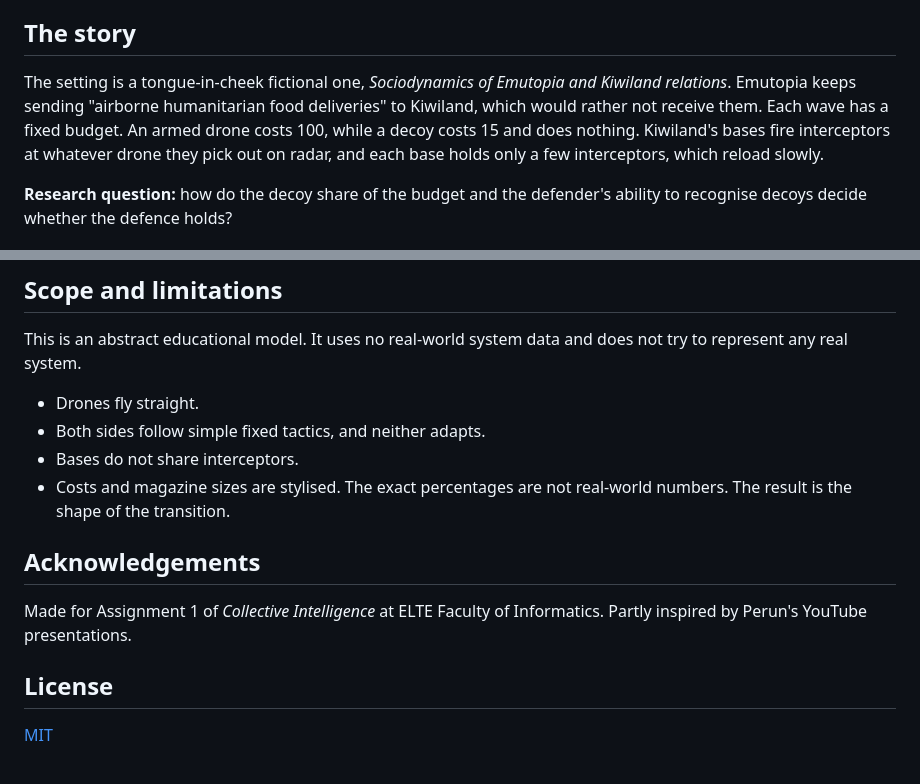
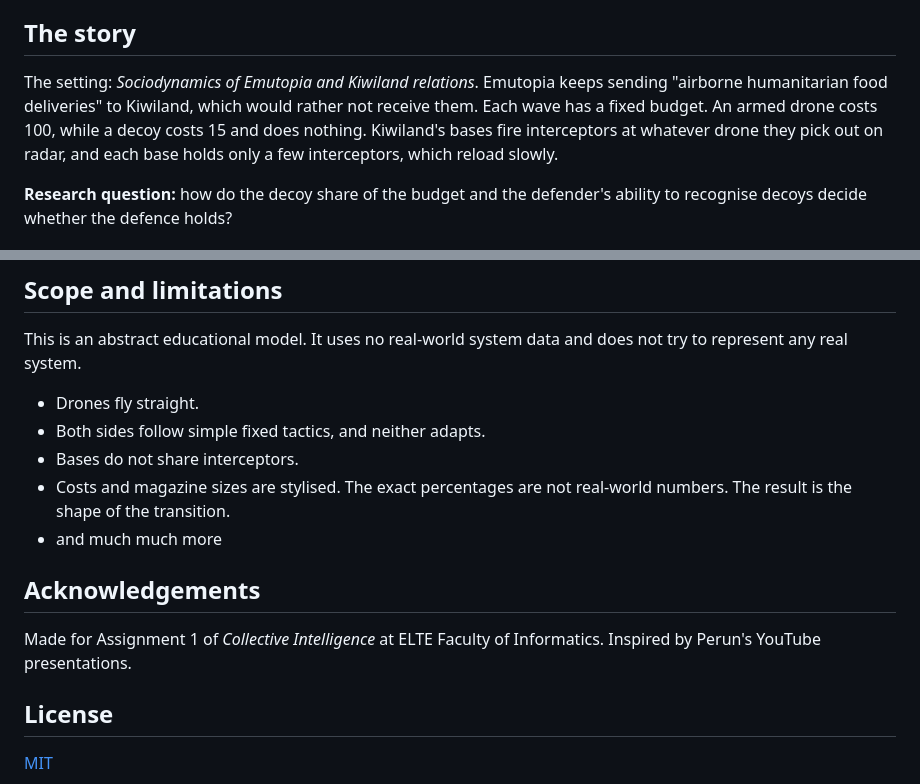
Before and after one commit to matyasgp/collective-intelligence-assignment1, a Markdown page: README.md, 2 parts joined by grey strips. Drawn GitHub-style.

Commit message:
Revise setting description and acknowledgements
Updated the narrative and acknowledgements sections for clarity.

```diff
--- a/README.md
+++ b/README.md
@@ -8,7 +8,7 @@ An agent-based NetLogo model of how cheap distractors can exhaust a limited, slo
 
 ## The story
 
-The setting is a tongue-in-cheek fictional one, *Sociodynamics of Emutopia and Kiwiland relations*. Emutopia keeps sending "airborne humanitarian food deliveries" to Kiwiland, which would rather not receive them. Each wave has a fixed budget. An armed drone costs 100, while a decoy costs 15 and does nothing. Kiwiland's bases fire interceptors at whatever drone they pick out on radar, and each base holds only a few interceptors, which reload slowly.
+The setting: *Sociodynamics of Emutopia and Kiwiland relations*. Emutopia keeps sending "airborne humanitarian food deliveries" to Kiwiland, which would rather not receive them. Each wave has a fixed budget. An armed drone costs 100, while a decoy costs 15 and does nothing. Kiwiland's bases fire interceptors at whatever drone they pick out on radar, and each base holds only a few interceptors, which reload slowly.
 
 **Research question:** how do the decoy share of the budget and the defender's ability to recognise decoys decide whether the defence holds?
 
@@ -79,10 +79,11 @@ This is an abstract educational model. It uses no real-world system data and doe
 - Both sides follow simple fixed tactics, and neither adapts.
 - Bases do not share interceptors.
 - Costs and magazine sizes are stylised. The exact percentages are not real-world numbers. The result is the shape of the transition.
+- and much much more
 
 ## Acknowledgements
 
-Made for Assignment 1 of *Collective Intelligence* at ELTE Faculty of Informatics. Partly inspired by Perun's YouTube presentations.
+Made for Assignment 1 of *Collective Intelligence* at ELTE Faculty of Informatics. Inspired by Perun's YouTube presentations.
 
 ## License
 
```
